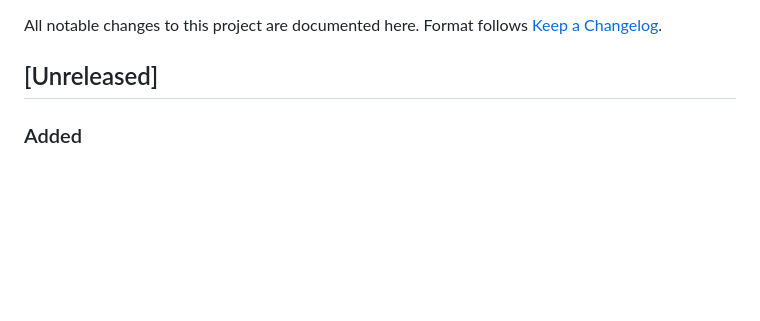
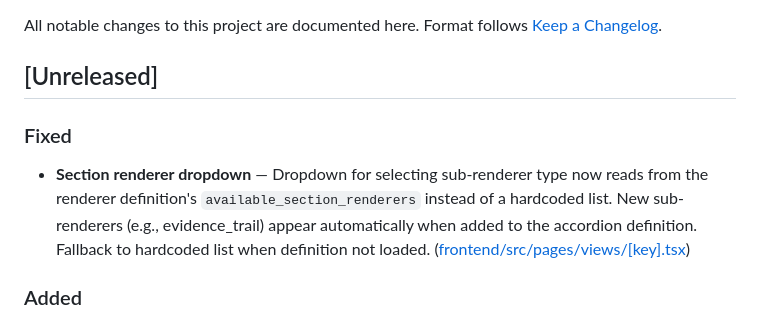
Before and after one commit to yauhenio2025/analyzer-mgmt, a Markdown page: docs/CHANGELOG.md, the part around the change. Drawn GitHub-style; blank space fills up the shorter version.

Commit message:
Update changelog: section renderer dropdown fix
Co-Authored-By: Claude Opus 4.6 <noreply@anthropic.com>

```diff
--- a/docs/CHANGELOG.md
+++ b/docs/CHANGELOG.md
@@ -4,6 +4,10 @@ All notable changes to this project are documented here.
 Format follows [Keep a Changelog](https://keepachangelog.com/).
 
 ## [Unreleased]
+
+### Fixed
+- **Section renderer dropdown** — Dropdown for selecting sub-renderer type now reads from the renderer definition's `available_section_renderers` instead of a hardcoded list. New sub-renderers (e.g., evidence_trail) appear automatically when added to the accordion definition. Fallback to hardcoded list when definition not loaded.
+  ([frontend/src/pages/views/[key].tsx](frontend/src/pages/views/[key].tsx))
 
 ### Added
 - **Implementations page** — pipeline orchestration view showing how workflows wire engines and chains together:
```
